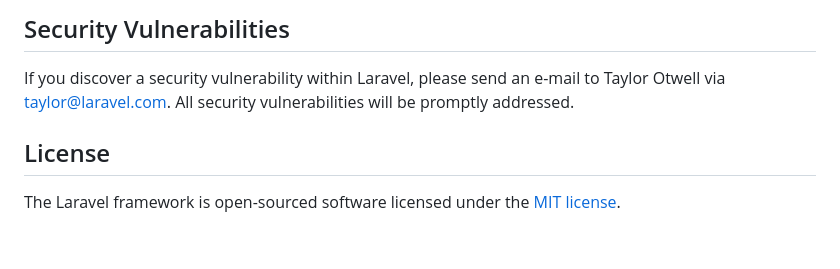
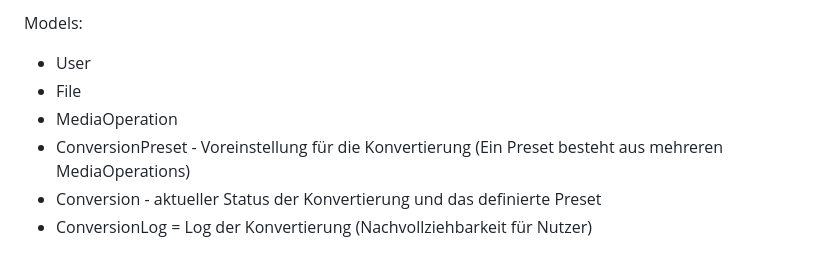
Before and after one commit to vddownco/pr0verter-me, a Markdown page: README.md, the part around one of its changes. Rendered like a GitHub page.

```diff
--- a/README.md
+++ b/README.md
@@ -59,8 +80,9 @@ In order to ensure that the Laravel community is welcoming to all, please review
 
-## Security Vulnerabilities
+Models:
 
-If you discover a security vulnerability within Laravel, please send an e-mail to Taylor Otwell via [taylor@laravel.com](mailto:taylor@laravel.com). All security vulnerabilities will be promptly addressed.
-
-## License
-
-The Laravel framework is open-sourced software licensed under the [MIT license](https://opensource.org/licenses/MIT).
+- User
+- File
+- MediaOperation
+- ConversionPreset - Voreinstellung für die Konvertierung (Ein Preset besteht aus mehreren MediaOperations)
+- Conversion - aktueller Status der Konvertierung und das definierte Preset
+- ConversionLog = Log der Konvertierung (Nachvollziehbarkeit für Nutzer)
```
Also changed, not shown: other parts of README.md (+62 -41 lines).
